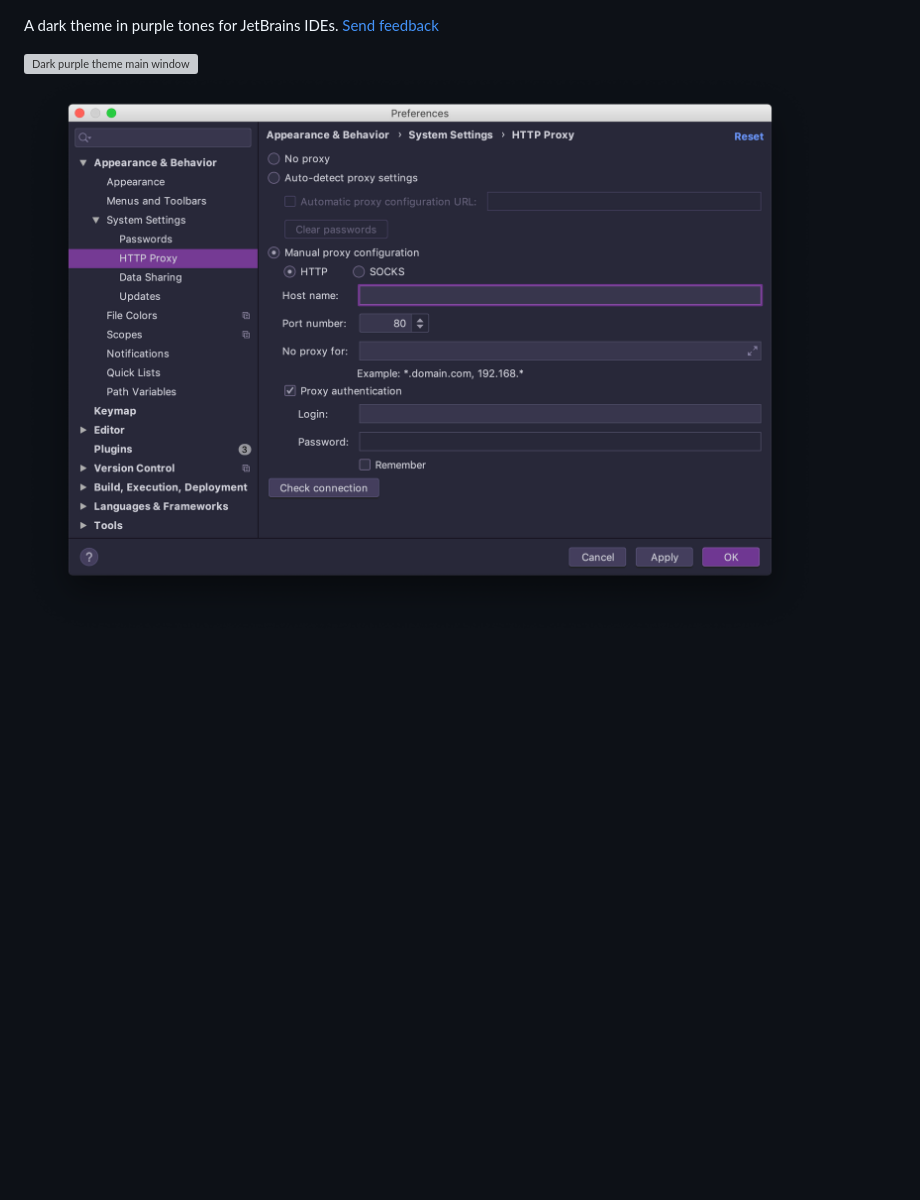
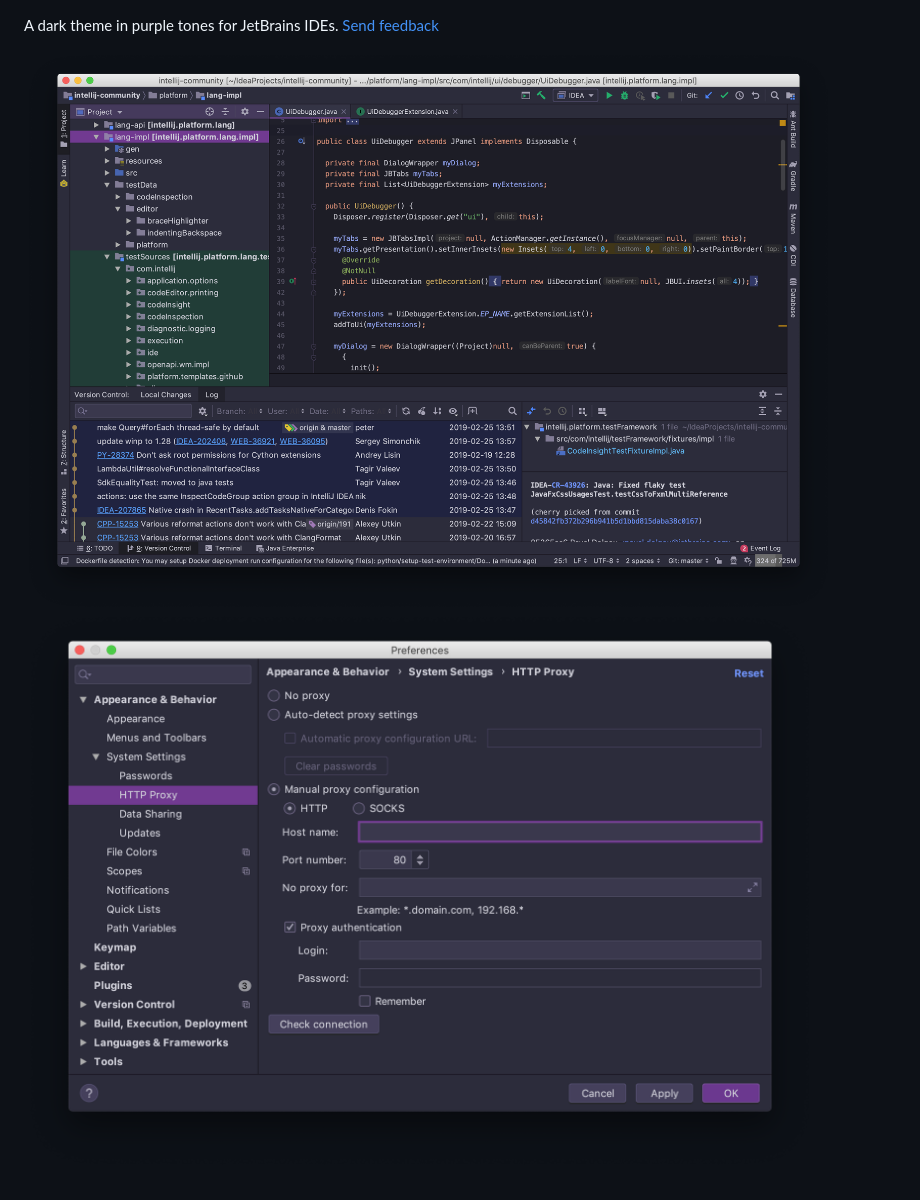
Before and after one commit to OlyaB/DarkPurpleTheme, a Markdown page: README.md, the part around the change. Rendered like a GitHub page; pictures changed too: resources/screenshots/darkpurple-settings.png (deleted), screenshots/darkpurple-main-window.png (added), screenshots/darkpurple-settings.png (added); blank space fills up the shorter version; grey boxes are pictures that could not be loaded.

Commit message:
Unbundle screenshots

```diff
--- a/README.md
+++ b/README.md
@@ -1,4 +1,4 @@
 A dark theme in purple tones for JetBrains IDEs. <a href="https://youtrack.jetbrains.com/newIssue?project=IDEA&c=assignee%20Olga.Berdnikova">Send feedback</a>
 
-![Dark purple theme main window](/resources/screenshots/darkpurple-main-window.png)
-![Dark purple theme settings](/resources/screenshots/darkpurple-settings.png)
+![Dark purple theme main window](/screenshots/darkpurple-main-window.png)
+![Dark purple theme settings](/screenshots/darkpurple-settings.png)
```
Also changed, not shown: 1 other file.
